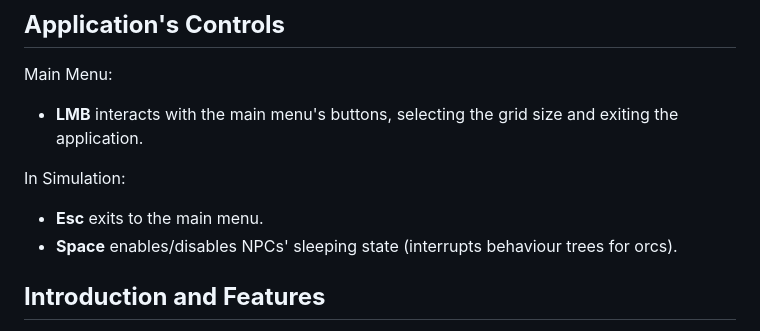
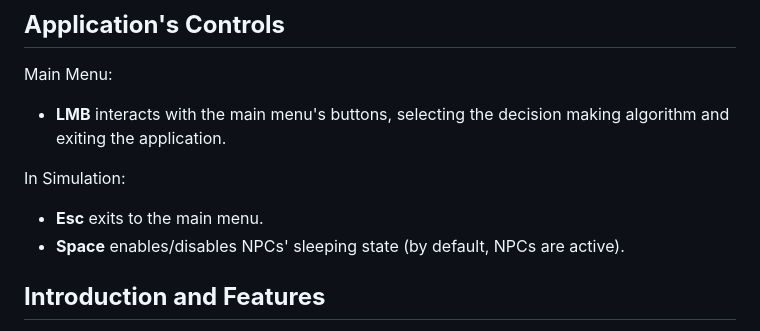
Before and after one commit to zorrocrisis/DecisionMakingInVideoGames, a Markdown page: README.md, the part around the change printed below. GitHub-like rendering.

```diff
--- a/README.md
+++ b/README.md
@@ -13,11 +13,12 @@ To test the application, only the files contained in the "Build" folder are nece
 ## **Application's Controls**
 
 Main Menu:
-- **LMB** interacts with the main menu's buttons, selecting the grid size and exiting the application.
+- **LMB** interacts with the main menu's buttons, selecting the decision making algorithm and exiting the application.
 
 In Simulation:
 - **Esc** exits to the main menu.
-- **Space** enables/disables NPCs' sleeping state (interrupts behaviour trees for orcs).
+- **Space** enables/disables NPCs' sleeping state (by default, NPCs are active).
+
 
 ## **Introduction and Features**
 With the intent of exploring decision making in video games, multiple systems were studied and developed in C# (and Unity v.2021.3.10f1). The goal of this report is to detail the thought process and justify the decisions made in terms of implementation, but also to analyse and discuss the corresponding results.
```
Also changed, not shown: other parts of README.md (+11 -11 lines).
